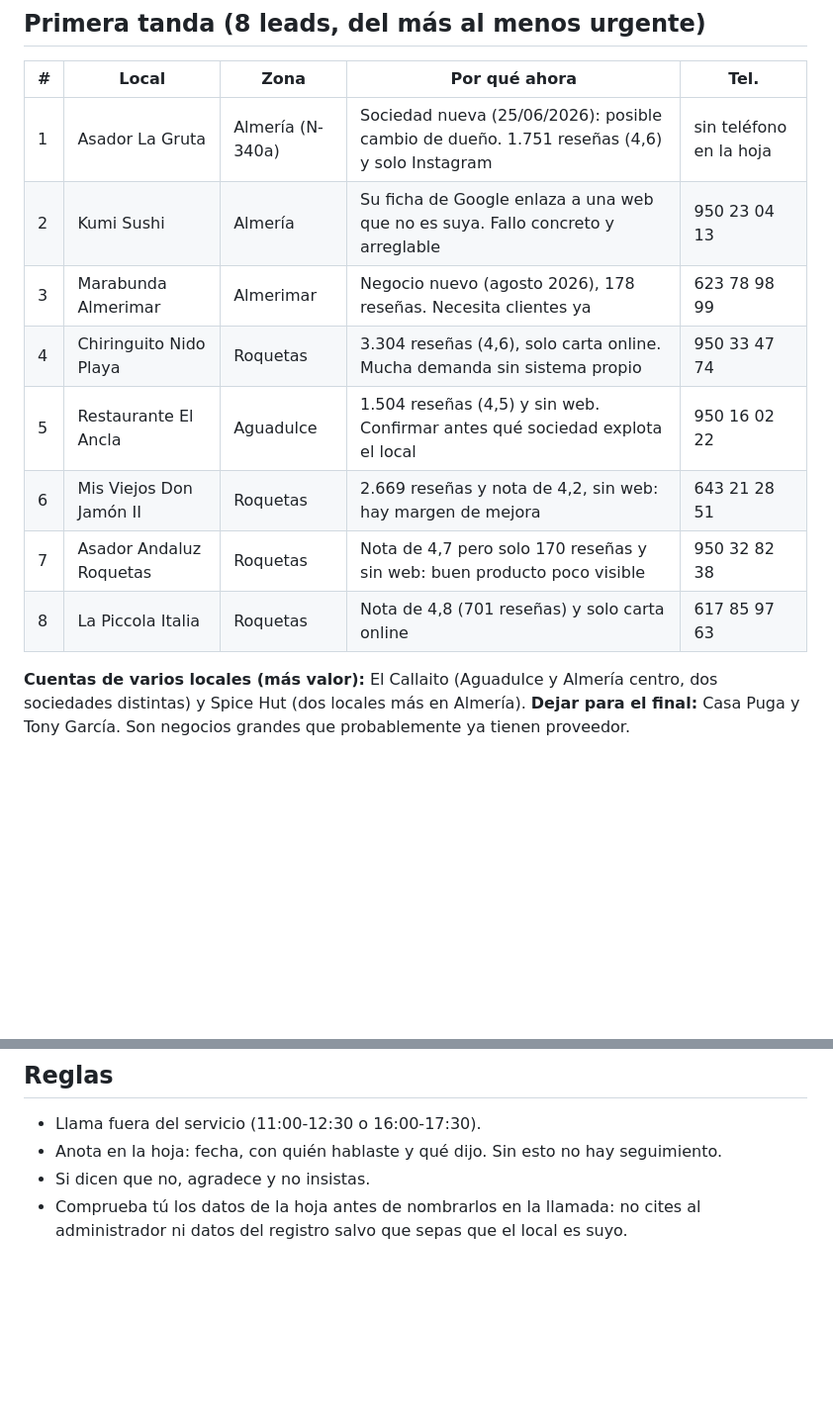
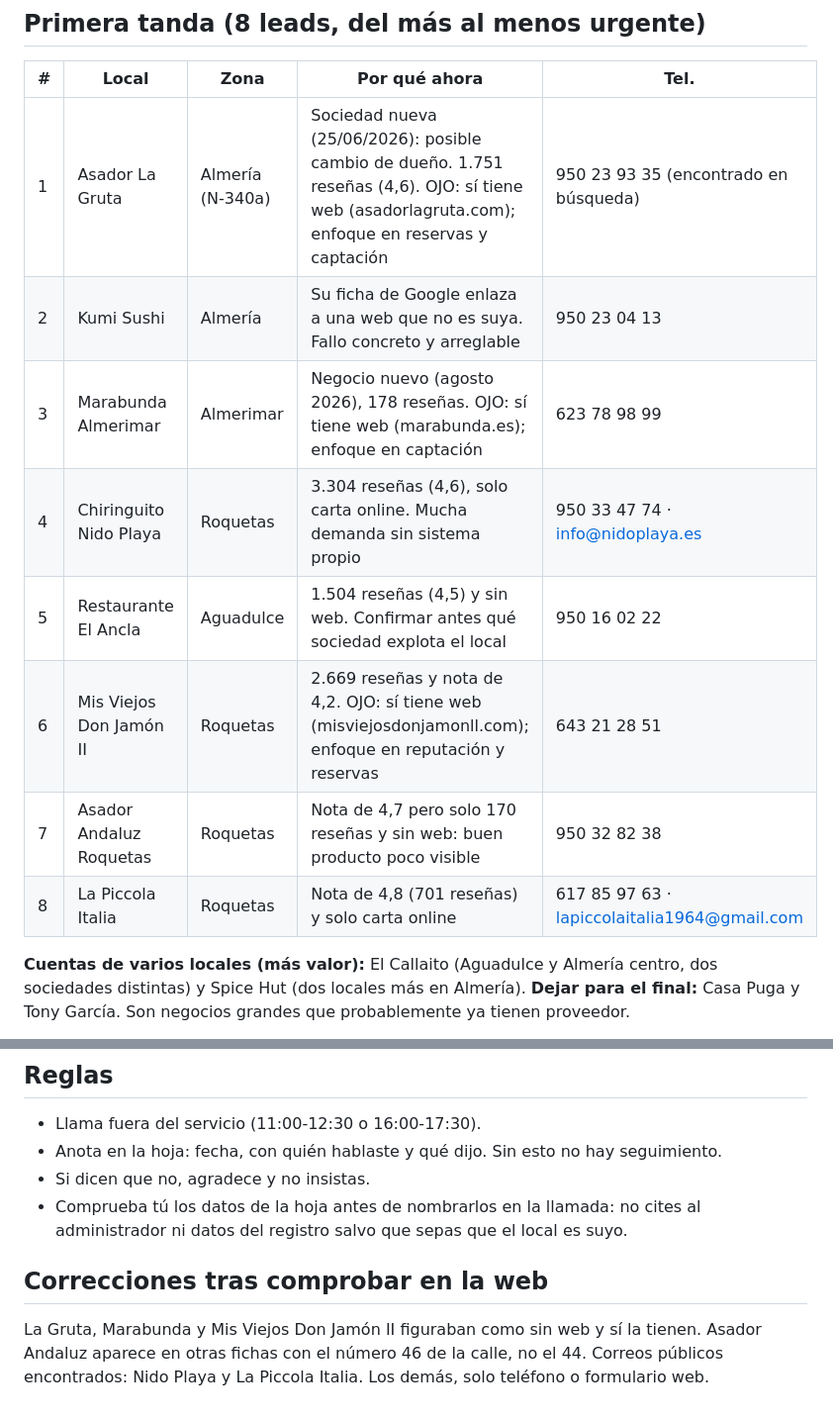
Before and after one commit to lakylabmarketing-netizen/Rumboagencia, a Markdown page: leads-restaurantes-prioridad.md, 2 parts joined by grey strips. Shown at 99% size. Drawn GitHub-style; blank space fills up the shorter version.

```diff
--- a/leads-restaurantes-prioridad.md
+++ b/leads-restaurantes-prioridad.md
@@ -8,14 +8,14 @@ En la hoja hay teléfono pero no correo. El canal principal es la llamada (o pas
 
 | # | Local | Zona | Por qué ahora | Tel. |
 |---|---|---|---|---|
-| 1 | Asador La Gruta | Almería (N-340a) | Sociedad nueva (25/06/2026): posible cambio de dueño. 1.751 reseñas (4,6) y solo Instagram | sin teléfono en la hoja |
+| 1 | Asador La Gruta | Almería (N-340a) | Sociedad nueva (25/06/2026): posible cambio de dueño. 1.751 reseñas (4,6). OJO: sí tiene web (asadorlagruta.com); enfoque en reservas y captación | 950 23 93 35 (encontrado en búsqueda) |
 | 2 | Kumi Sushi | Almería | Su ficha de Google enlaza a una web que no es suya. Fallo concreto y arreglable | 950 23 04 13 |
-| 3 | Marabunda Almerimar | Almerimar | Negocio nuevo (agosto 2026), 178 reseñas. Necesita clientes ya | 623 78 98 99 |
-| 4 | Chiringuito Nido Playa | Roquetas | 3.304 reseñas (4,6), solo carta online. Mucha demanda sin sistema propio | 950 33 47 74 |
+| 3 | Marabunda Almerimar | Almerimar | Negocio nuevo (agosto 2026), 178 reseñas. OJO: sí tiene web (marabunda.es); enfoque en captación | 623 78 98 99 |
+| 4 | Chiringuito Nido Playa | Roquetas | 3.304 reseñas (4,6), solo carta online. Mucha demanda sin sistema propio | 950 33 47 74 · info@nidoplaya.es |
 | 5 | Restaurante El Ancla | Aguadulce | 1.504 reseñas (4,5) y sin web. Confirmar antes qué sociedad explota el local | 950 16 02 22 |
-| 6 | Mis Viejos Don Jamón II | Roquetas | 2.669 reseñas y nota de 4,2, sin web: hay margen de mejora | 643 21 28 51 |
+| 6 | Mis Viejos Don Jamón II | Roquetas | 2.669 reseñas y nota de 4,2. OJO: sí tiene web (misviejosdonjamonll.com); enfoque en reputación y reservas | 643 21 28 51 |
 | 7 | Asador Andaluz Roquetas | Roquetas | Nota de 4,7 pero solo 170 reseñas y sin web: buen producto poco visible | 950 32 82 38 |
-| 8 | La Piccola Italia | Roquetas | Nota de 4,8 (701 reseñas) y solo carta online | 617 85 97 63 |
+| 8 | La Piccola Italia | Roquetas | Nota de 4,8 (701 reseñas) y solo carta online | 617 85 97 63 · lapiccolaitalia1964@gmail.com |
 
 **Cuentas de varios locales (más valor):** El Callaito (Aguadulce y Almería centro, dos sociedades distintas) y Spice Hut (dos locales más en Almería).
 **Dejar para el final:** Casa Puga y Tony García. Son negocios grandes que probablemente ya tienen proveedor.
@@ -41,3 +41,6 @@ Estructura: motivo concreto, pregunta, propuesta de 10 minutos. No vendas nada e
 - Anota en la hoja: fecha, con quién hablaste y qué dijo. Sin esto no hay seguimiento.
 - Si dicen que no, agradece y no insistas.
 - Comprueba tú los datos de la hoja antes de nombrarlos en la llamada: no cites al administrador ni datos del registro salvo que sepas que el local es suyo.
+
+## Correcciones tras comprobar en la web
+La Gruta, Marabunda y Mis Viejos Don Jamón II figuraban como sin web y sí la tienen. Asador Andaluz aparece en otras fichas con el número 46 de la calle, no el 44. Correos públicos encontrados: Nido Playa y La Piccola Italia. Los demás, solo teléfono o formulario web.
```
Also changed, not shown: correos-nido-piccola.md (added, +42 -0 lines).
